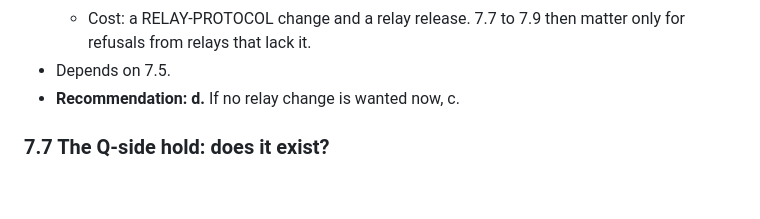
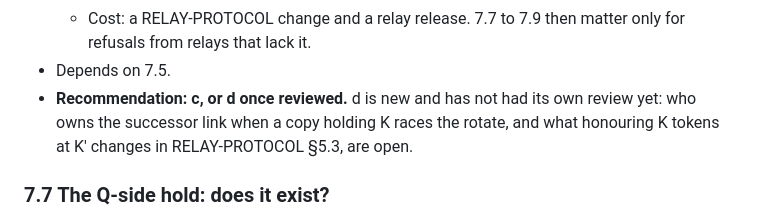
Before and after one commit to vettid/vettid.org, a Markdown page: docs/RELAY-KEY-ROTATION.md, the part around one of its changes. Rendered like a GitHub page; blank space fills up the shorter version.

Commit message:
RELAY-KEY-ROTATION: draft 6, 7.6 recommends c, or d once relay forwarding has had its own review; new texts name the connection as <First Last>
Co-Authored-By: Claude Opus 5.5 <noreply@anthropic.com>

```diff
--- a/docs/RELAY-KEY-ROTATION.md
+++ b/docs/RELAY-KEY-ROTATION.md
@@ -1103,7 +1103,10 @@ This covers S-a to S-d, with Rule J and §6.5 amended.
   - Cost: a RELAY-PROTOCOL change and a relay release. 7.7 to 7.9 then
     matter only for refusals from relays that lack it.
 - Depends on 7.5.
-- **Recommendation: d.** If no relay change is wanted now, c.
+- **Recommendation: c, or d once reviewed.** d is new and has not had
+  its own review yet: who owns the successor link when a copy holding K
+  races the rotate, and what honouring K tokens at K′ changes in
+  RELAY-PROTOCOL §5.3, are open.
 
 ### 7.7 The Q-side hold: does it exist?
 
```
Also changed, not shown: other parts of docs/RELAY-KEY-ROTATION.md (+3 -3 lines).
